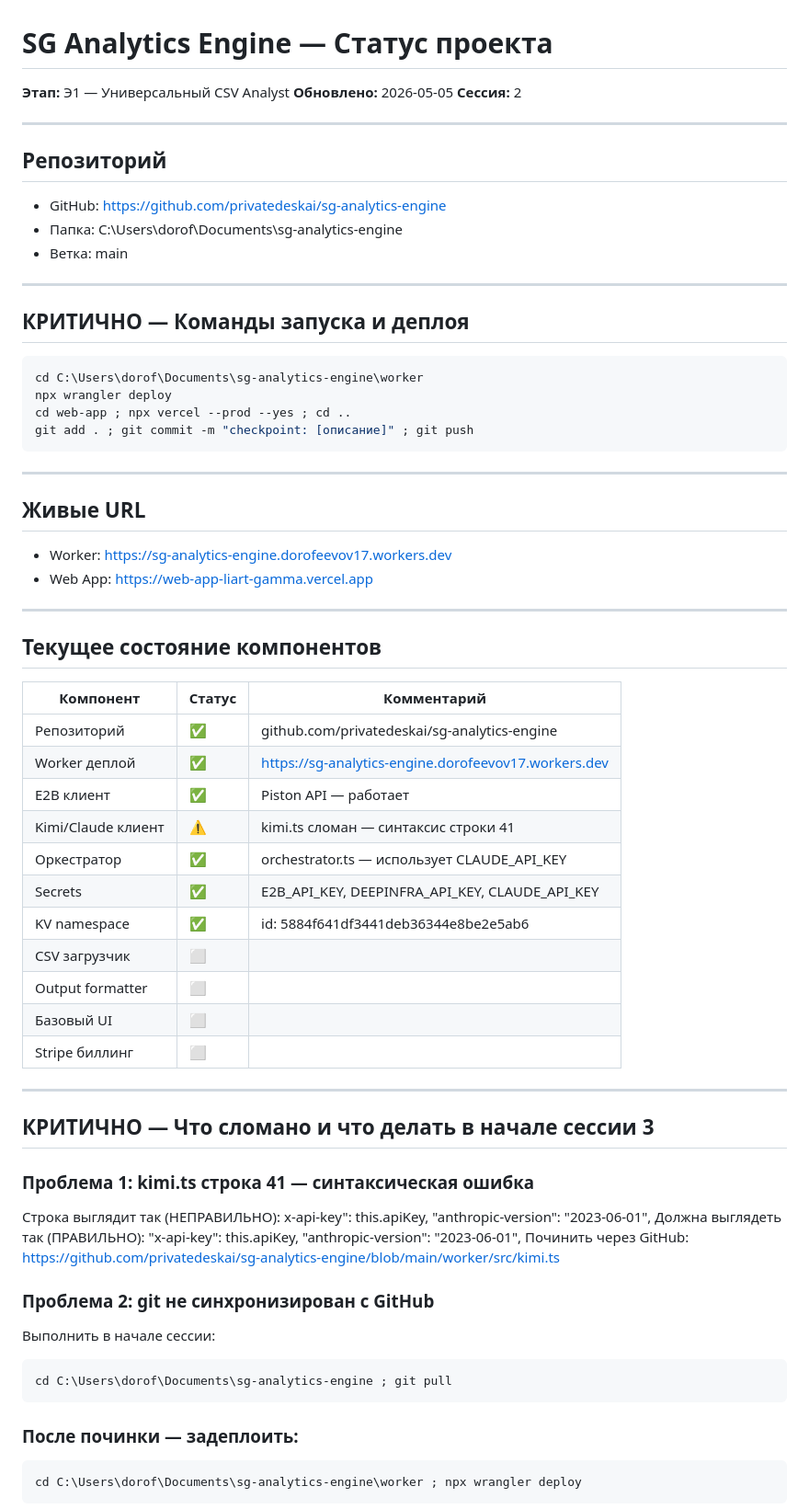
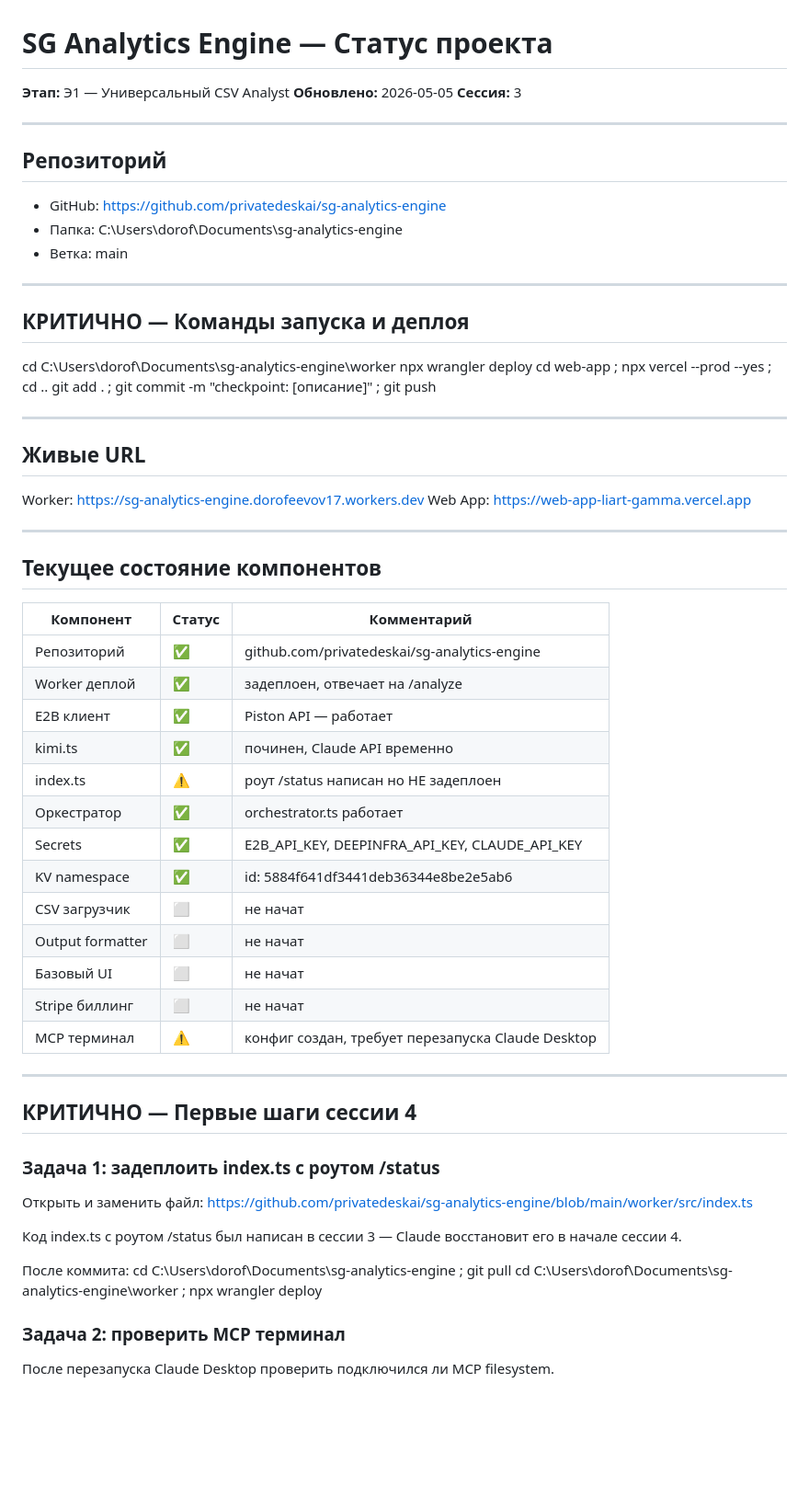
Before and after one commit to privatedeskai/sg-analytics-engine, a Markdown page: PROJECT_STATUS.md, the part around one of its changes. Shown at 92% size. Rendered like a GitHub page; blank space fills up the shorter version.

````diff
--- a/PROJECT_STATUS.md
+++ b/PROJECT_STATUS.md
@@ -1,7 +1,7 @@
 # SG Analytics Engine — Статус проекта
 **Этап:** Э1 — Универсальный CSV Analyst
 **Обновлено:** 2026-05-05
-**Сессия:** 2
+**Сессия:** 3
 
 ---
 
@@ -14,18 +14,17 @@
 
 ## КРИТИЧНО — Команды запуска и деплоя
 
-```powershell
 cd C:\Users\dorof\Documents\sg-analytics-engine\worker
 npx wrangler deploy
 cd web-app ; npx vercel --prod --yes ; cd ..
 git add . ; git commit -m "checkpoint: [описание]" ; git push
-```
 
 ---
 
 ## Живые URL
-- Worker: https://sg-analytics-engine.dorofeevov17.workers.dev
-- Web App: https://web-app-liart-gamma.vercel.app
+
+Worker: https://sg-analytics-engine.dorofeevov17.workers.dev
+Web App: https://web-app-liart-gamma.vercel.app
 
 ---
 
@@ -34,37 +33,33 @@ git add . ; git commit -m "checkpoint: [описание]" ; git push
 | Компонент | Статус | Комментарий |
 |-----------|--------|-------------|
 | Репозиторий | ✅ | github.com/privatedeskai/sg-analytics-engine |
-| Worker деплой | ✅ | https://sg-analytics-engine.dorofeevov17.workers.dev |
+| Worker деплой | ✅ | задеплоен, отвечает на /analyze |
 | E2B клиент | ✅ | Piston API — работает |
-| Kimi/Claude клиент | ⚠️ | kimi.ts сломан — синтаксис строки 41 |
-| Оркестратор | ✅ | orchestrator.ts — использует CLAUDE_API_KEY |
+| kimi.ts | ✅ | починен, Claude API временно |
+| index.ts | ⚠️ | роут /status написан но НЕ задеплоен |
+| Оркестратор | ✅ | orchestrator.ts работает |
 | Secrets | ✅ | E2B_API_KEY, DEEPINFRA_API_KEY, CLAUDE_API_KEY |
 | KV namespace | ✅ | id: 5884f641df3441deb36344e8be2e5ab6 |
-| CSV загрузчик | ⬜ | |
-| Output formatter | ⬜ | |
-| Базовый UI | ⬜ | |
-| Stripe биллинг | ⬜ | |
+| CSV загрузчик | ⬜ | не начат |
+| Output formatter | ⬜ | не начат |
+| Базовый UI | ⬜ | не начат |
+| Stripe биллинг | ⬜ | не начат |
+| MCP терминал | ⚠️ | конфиг создан, требует перезапуска Claude Desktop |
 
 ---
 
-## КРИТИЧНО — Что сломано и что делать в начале сессии 3
+## КРИТИЧНО — Первые шаги сессии 4
 
-### Проблема 1: kimi.ts строка 41 — синтаксическая ошибка
-Строка выглядит так (НЕПРАВИЛЬНО):
-x-api-key": this.apiKey, "anthropic-version": "2023-06-01",
-Должна выглядеть так (ПРАВИЛЬНО):
-"x-api-key": this.apiKey, "anthropic-version": "2023-06-01",
-Починить через GitHub:
-https://github.com/privatedeskai/sg-analytics-engine/blob/main/worker/src/kimi.ts
+### Задача 1: задеплоить index.ts с роутом /status
+Открыть и заменить файл:
+https://github.com/privatedeskai/sg-analytics-engine/blob/main/worker/src/index.ts
 
-### Проблема 2: git не синхронизирован с GitHub
-Выполнить в начале сессии:
-```powershell
+Код index.ts с роутом /status был написан в сессии 3 — Claude восстановит его в начале сессии 4.
+
+После коммита:
 cd C:\Users\dorof\Documents\sg-analytics-engine ; git pull
-```
+cd C:\Users\dorof\Documents\sg-analytics-engine\worker ; npx wrangler deploy
 
-### После починки — задеплоить:
-```powershell
-cd C:\Users\dorof\Documents\sg-analytics-engine\worker ; npx wrangler deploy
-```
+### Задача 2: проверить MCP терминал
+После перезапуска Claude Desktop проверить подключился ли MCP filesystem.
 
````
Also changed, not shown: other parts of PROJECT_STATUS.md (+12 -34 lines).
